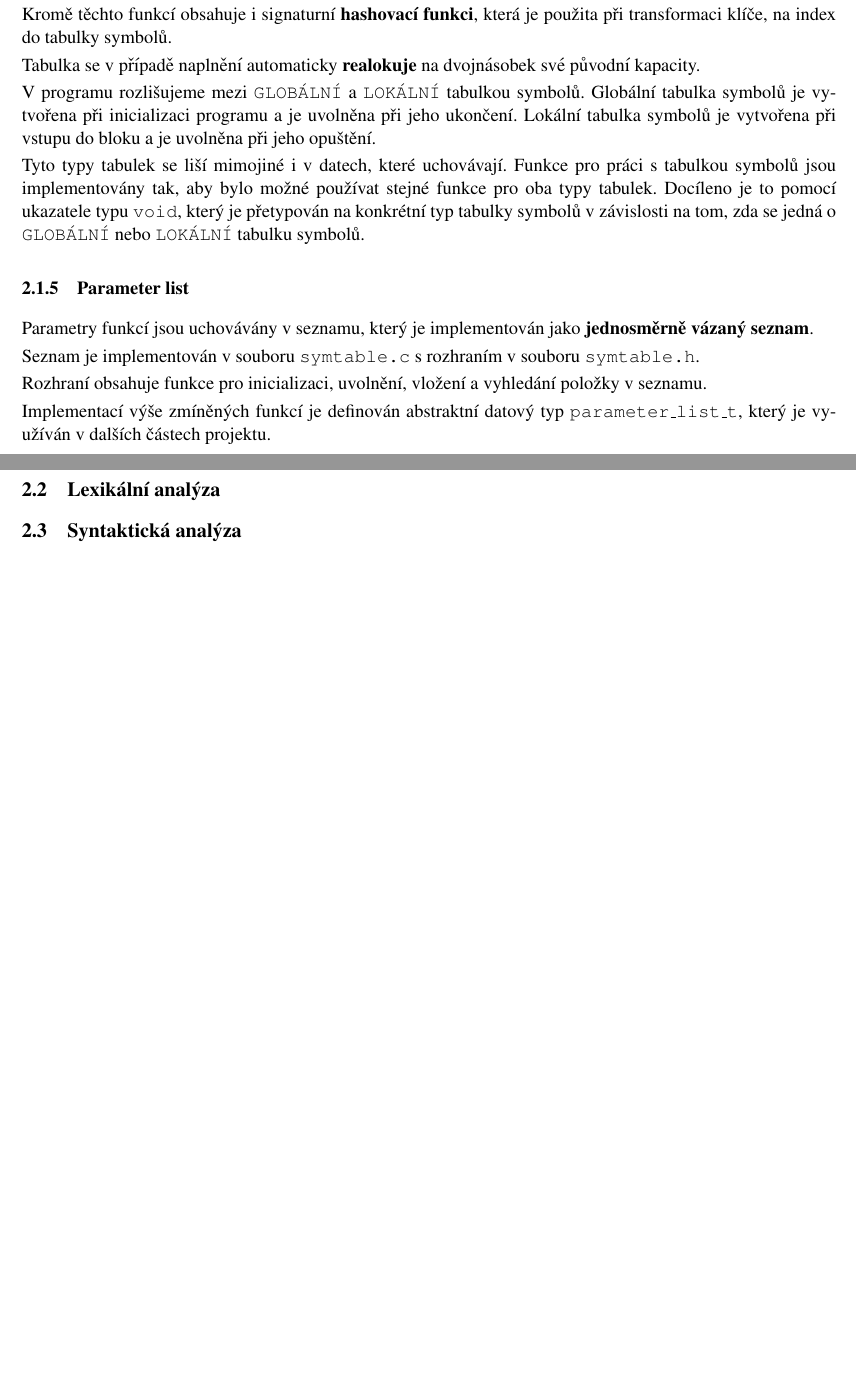
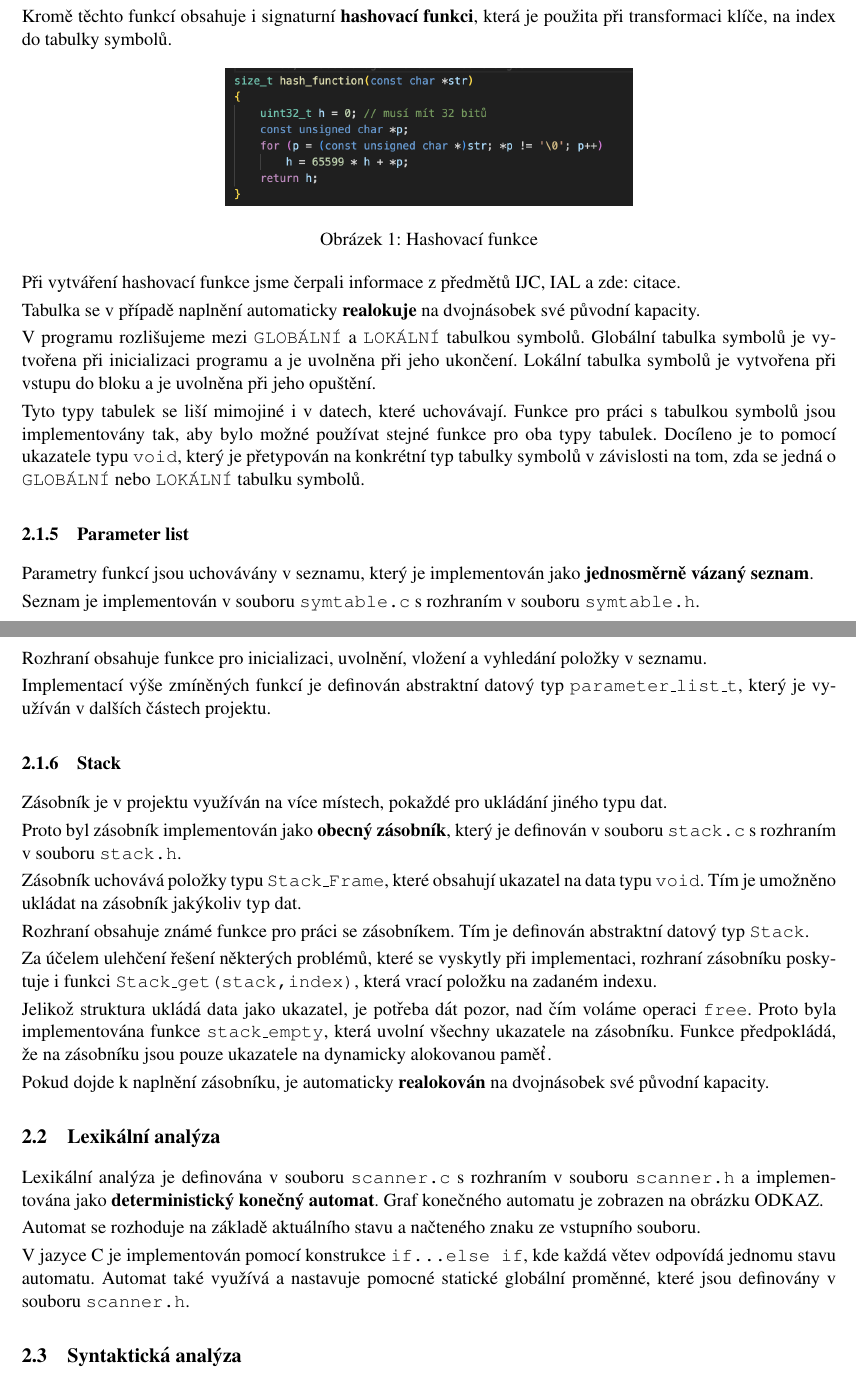
Before and after one commit to xhalam16/IFJ-projekt, a LaTeX document (doc/dokumentace.tex): two parts of pages 4 and 5 of 5, joined at a grey line, cut so that both start at the same text, the shorter picture padded with empty space. Compiled offline with pdfLaTeX.

Commit message:
documentation - continue

```diff
--- a/doc/dokumentace.tex
+++ b/doc/dokumentace.tex
@@ -85,6 +85,16 @@
 	\par\noindent Tabulka symbolů je implementována v souboru \texttt{symtable.c} s rozhraním v souboru \texttt{symtable.h}.
 	\par\noindent Rozhraní obsahuje funkce pro inicializaci, uvolnění, vložení a vyhledání položky v tabulce symbolů či vytvoření nové položky.
 	\par\noindent Kromě těchto funkcí obsahuje i signaturní \textbf{hashovací funkci}, která je použita při transformaci klíče, na index do tabulky symbolů.
+	\begin{figure}[h]
+		\centering
+		\includegraphics[width=0.5\linewidth]{include/hash_function.png}
+		\caption{Hashovací funkce}
+		\label{fig:hash_function}
+	\end{figure}
+
+	\par\noindent Při vytváření hashovací funkce jsme čerpali informace z předmětů IJC, IAL a zde: citace.
+
+
 	\par\noindent Tabulka se v případě naplnění automaticky \textbf{realokuje} na dvojnásobek své původní kapacity.
 	\par\noindent V programu rozlišujeme mezi \texttt{GLOBÁLNÍ} a \texttt{LOKÁLNÍ} tabulkou symbolů. Globální tabulka symbolů je vytvořena při inicializaci programu a je uvolněna při jeho ukončení. Lokální tabulka symbolů je vytvořena při vstupu do bloku a je uvolněna při jeho opuštění.
 	\par\noindent Tyto typy tabulek se liší mimojiné i v datech, které uchovávají. Funkce pro práci s tabulkou symbolů jsou implementovány tak, aby bylo možné používat stejné funkce pro oba typy tabulek. Docíleno je to pomocí ukazatele typu \texttt{void}, který je přetypován na konkrétní typ tabulky symbolů v závislosti na tom, zda se jedná o \texttt{GLOBÁLNÍ} nebo \texttt{LOKÁLNÍ} tabulku symbolů.
@@ -99,8 +109,20 @@
 
 
 	\subsubsection{Stack}
+	Zásobník je v projektu využíván na více místech, pokaždé pro ukládání jiného typu dat.
+	\par\noindent Proto byl zásobník implementován jako \textbf{obecný zásobník}, který je definován v souboru \texttt{stack.c} s rozhraním v souboru \texttt{stack.h}.
+	\par\noindent Zásobník uchovává položky typu \texttt{Stack\_Frame}, které obsahují ukazatel na data typu \texttt{void}. Tím je umožněno ukládat na zásobník jakýkoliv typ dat.
+	\par\noindent Rozhraní obsahuje známé funkce pro práci se zásobníkem. Tím je definován abstraktní datový typ \texttt{Stack}.
+	\par\noindent Za účelem ulehčení řešení některých problémů, které se vyskytly při implementaci, rozhraní zásobníku poskytuje i funkci \texttt{Stack\_get(stack,index)}, která vrací položku na zadaném indexu.
+	\par\noindent Jelikož struktura ukládá data jako ukazatel, je potřeba dát pozor, nad čím voláme operaci \texttt{free}. Proto byla implementována funkce \texttt{stack\_empty}, která uvolní všechny ukazatele na zásobníku. Funkce předpokládá, že na zásobníku jsou pouze ukazatele na dynamicky alokovanou paměť.
+	\par\noindent Pokud dojde k naplnění zásobníku, je automaticky \textbf{realokován} na dvojnásobek své původní kapacity.
 
 	\subsection{Lexikální analýza} \label{sec:lex}
+	Lexikální analýza je definována v souboru \texttt{scanner.c} s rozhraním v souboru \texttt{scanner.h} a implementována jako \textbf{deterministický konečný automat}. Graf konečného automatu je zobrazen na obrázku ODKAZ.
+	\par\noindent Automat se rozhoduje na základě aktuálního stavu a načteného znaku ze vstupního souboru.
+	\par\noindent V jazyce C je implementován pomocí konstrukce \texttt{if...else if}, kde každá větev odpovídá jednomu stavu automatu. Automat také využívá a nastavuje pomocné statické globální proměnné, které jsou definovány v souboru \texttt{scanner.h}.
+
+
 
 	\subsection{Syntaktická analýza}
 
```
Also changed, not shown: doc/dokumentace.pdf, doc/include/hash_function.png (added).
